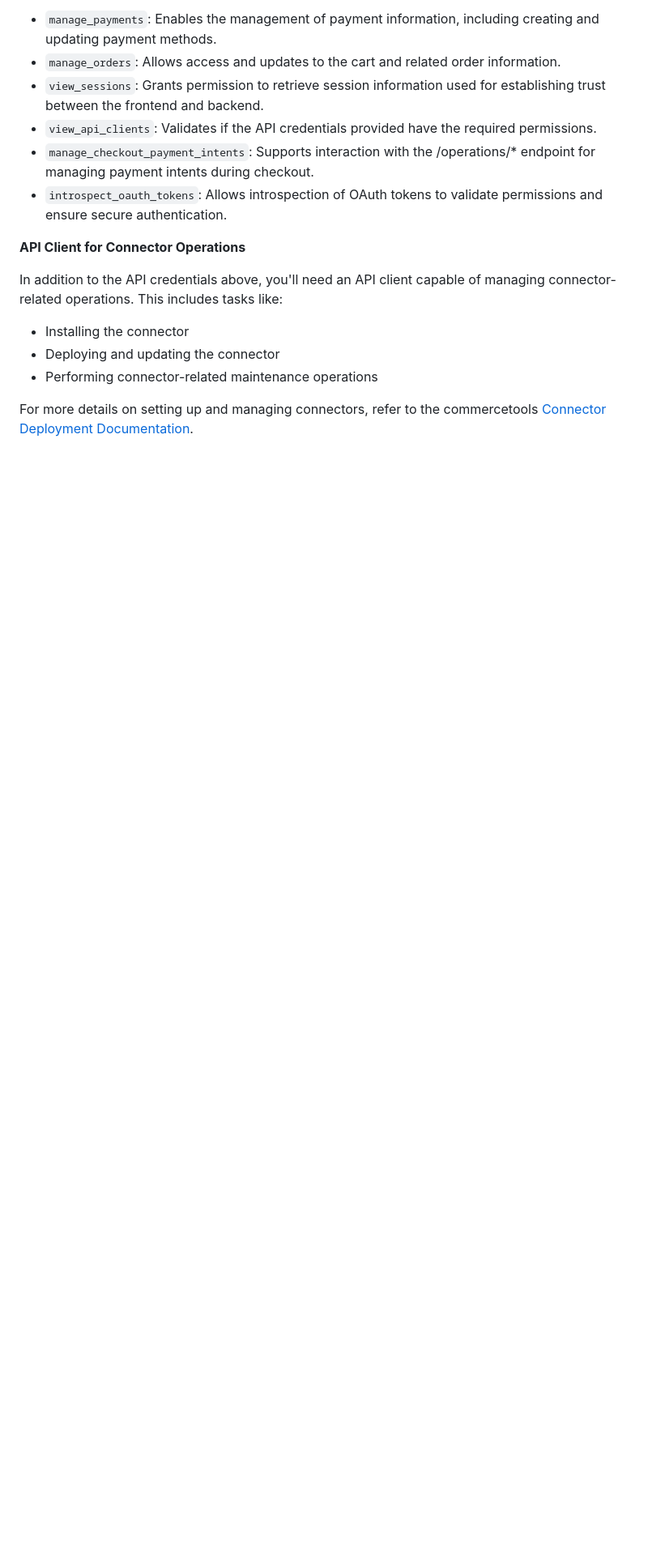
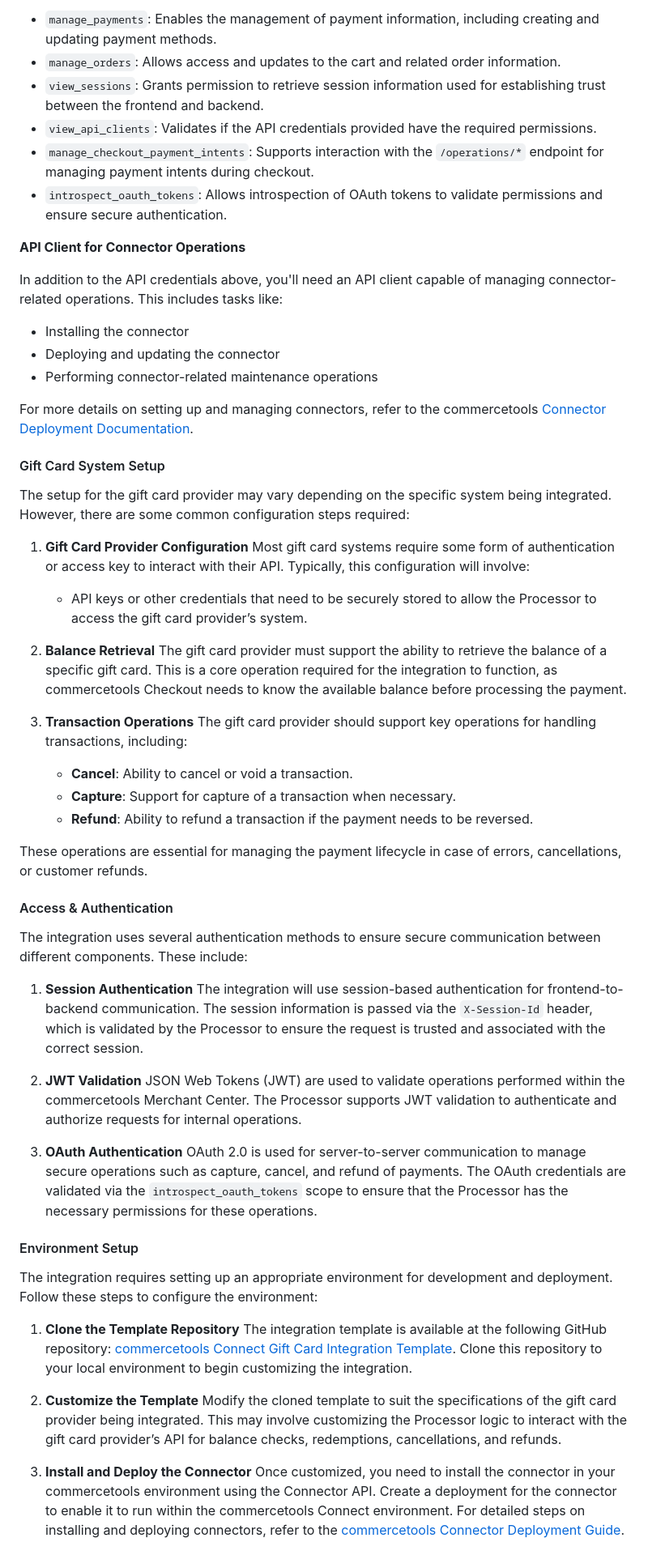
Before and after one commit to commercetools/connect-giftcard-integration-template, a Markdown page: docs/README.md, the part around one of its changes. Shown at 81% size. Rendered like a GitHub page; blank space fills up the shorter version.

Commit message:
doc: giftcard developer documentation

```diff
--- a/docs/README.md
+++ b/docs/README.md
@@ -82,7 +82,7 @@ The integration requires an API client with specific access scopes to manage pay
 * `manage_orders`: Allows access and updates to the cart and related order information.
 * `view_sessions`: Grants permission to retrieve session information used for establishing trust between the frontend and backend.
 * `view_api_clients`: Validates if the API credentials provided have the required permissions.
-* `manage_checkout_payment_intents`: Supports interaction with the /operations/* endpoint for managing payment intents during checkout.
+* `manage_checkout_payment_intents`: Supports interaction with the `/operations/*` endpoint for managing payment intents during checkout.
 * `introspect_oauth_tokens`: Allows introspection of OAuth tokens to validate permissions and ensure secure authentication.
 
 **API Client for Connector Operations**
@@ -94,3 +94,51 @@ In addition to the API credentials above, you'll need an API client capable of m
 * Performing connector-related maintenance operations
 
 For more details on setting up and managing connectors, refer to the commercetools [Connector Deployment Documentation](https://docs.commercetools.com/certifications/build-and-deploy-custom-connector/overview).
+
+#### Gift Card System Setup
+
+The setup for the gift card provider may vary depending on the specific system being integrated. However, there are some common configuration steps required:
+
+1. **Gift Card Provider Configuration**
+   Most gift card systems require some form of authentication or access key to interact with their API. Typically, this configuration will involve:
+   * API keys or other credentials that need to be securely stored to allow the Processor to access the gift card provider’s system.
+
+2. **Balance Retrieval**
+   The gift card provider must support the ability to retrieve the balance of a specific gift card. This is a core operation required for the integration to function, as commercetools Checkout needs to know the available balance before processing the payment.
+
+3. **Transaction Operations**
+   The gift card provider should support key operations for handling transactions, including:
+   * **Cancel**: Ability to cancel or void a transaction.
+   * **Capture**: Support for capture of a transaction when necessary.
+   * **Refund**: Ability to refund a transaction if the payment needs to be reversed.
+
+These operations are essential for managing the payment lifecycle in case of errors, cancellations, or customer refunds.
+
+#### Access & Authentication
+
+The integration uses several authentication methods to ensure secure communication between different components. These include:
+
+1. **Session Authentication**
+   The integration will use session-based authentication for frontend-to-backend communication. The session information is passed via the `X-Session-Id` header, which is validated by the Processor to ensure the request is trusted and associated with the correct session.
+
+2. **JWT Validation**
+   JSON Web Tokens (JWT) are used to validate operations performed within the commercetools Merchant Center. The Processor supports JWT validation to authenticate and authorize requests for internal operations.
+
+3. **OAuth Authentication**
+   OAuth 2.0 is used for server-to-server communication to manage secure operations such as capture, cancel, and refund of payments. The OAuth credentials are validated via the `introspect_oauth_tokens` scope to ensure that the Processor has the necessary permissions for these operations.
+
+#### Environment Setup
+
+The integration requires setting up an appropriate environment for development and deployment. Follow these steps to configure the environment:
+
+1. **Clone the Template Repository**
+   The integration template is available at the following GitHub repository: [commercetools Connect Gift Card Integration Template](https://github.com/commercetools/connect-giftcard-integration-template).
+Clone this repository to your local environment to begin customizing the integration.
+
+2. **Customize the Template**
+   Modify the cloned template to suit the specifications of the gift card provider being integrated. This may involve customizing the Processor logic to interact with the gift card provider’s API for balance checks, redemptions, cancellations, and refunds.
+
+3. **Install and Deploy the Connector**
+   Once customized, you need to install the connector in your commercetools environment using the Connector API.
+   Create a deployment for the connector to enable it to run within the commercetools Connect environment. For detailed steps on installing and deploying connectors, refer to the [commercetools Connector Deployment Guide](https://docs.commercetools.com/certifications/build-and-deploy-custom-connector/overview).
+
```
Also changed, not shown: other parts of docs/README.md (+17 -0 lines).
